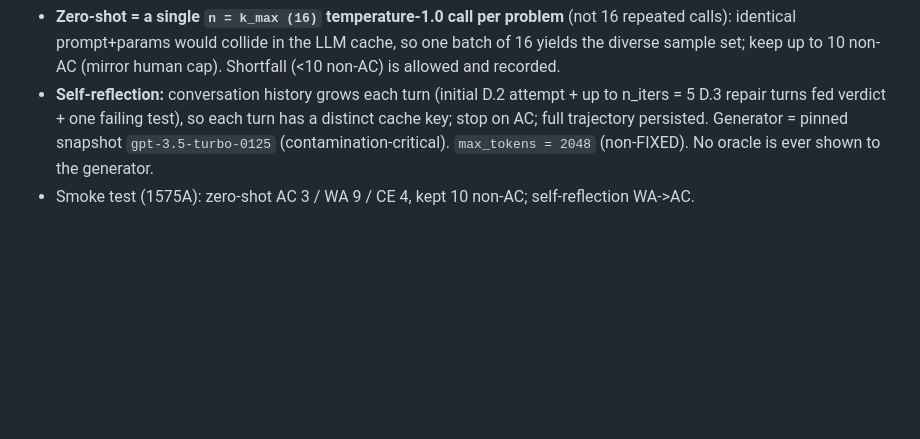
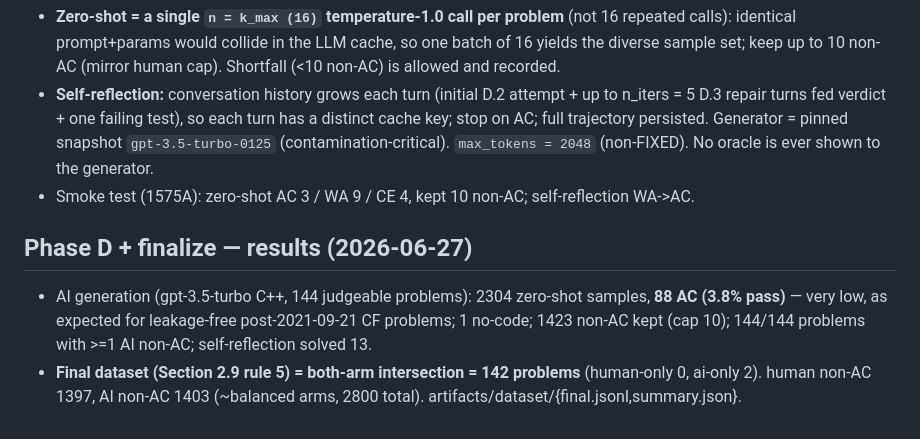
Before and after one commit to dwchoi95/aitaxo, a Markdown page: DECISIONS.md, the part around the change. Drawn GitHub-style; blank space fills up the shorter version.

Commit message:
Phase D + finalize: AI generation (3.8% pass) + 142-problem both-arm intersection
AI: 2304 zero-shot (88 AC), 1423 non-AC kept, self-reflection solved 13. Intersection: 142
problems (human-only 0, ai-only 2), human 1397 + AI 1403 non-AC = 2800. DECISIONS updated.

```diff
--- a/DECISIONS.md
+++ b/DECISIONS.md
@@ -138,3 +138,12 @@ Append-only log of concrete choices (especially non-FIXED config values), with r
   `gpt-3.5-turbo-0125` (contamination-critical). `max_tokens = 2048` (non-FIXED). No oracle is
   ever shown to the generator.
 - Smoke test (1575A): zero-shot AC 3 / WA 9 / CE 4, kept 10 non-AC; self-reflection WA->AC.
+
+## Phase D + finalize — results (2026-06-27)
+- AI generation (gpt-3.5-turbo C++, 144 judgeable problems): 2304 zero-shot samples,
+  **88 AC (3.8% pass)** — very low, as expected for leakage-free post-2021-09-21 CF problems;
+  1 no-code; 1423 non-AC kept (cap 10); 144/144 problems with >=1 AI non-AC; self-reflection
+  solved 13.
+- **Final dataset (Section 2.9 rule 5) = both-arm intersection = 142 problems**
+  (human-only 0, ai-only 2). human non-AC 1397, AI non-AC 1403 (~balanced arms, 2800 total).
+  artifacts/dataset/{final.jsonl,summary.json}.
```
